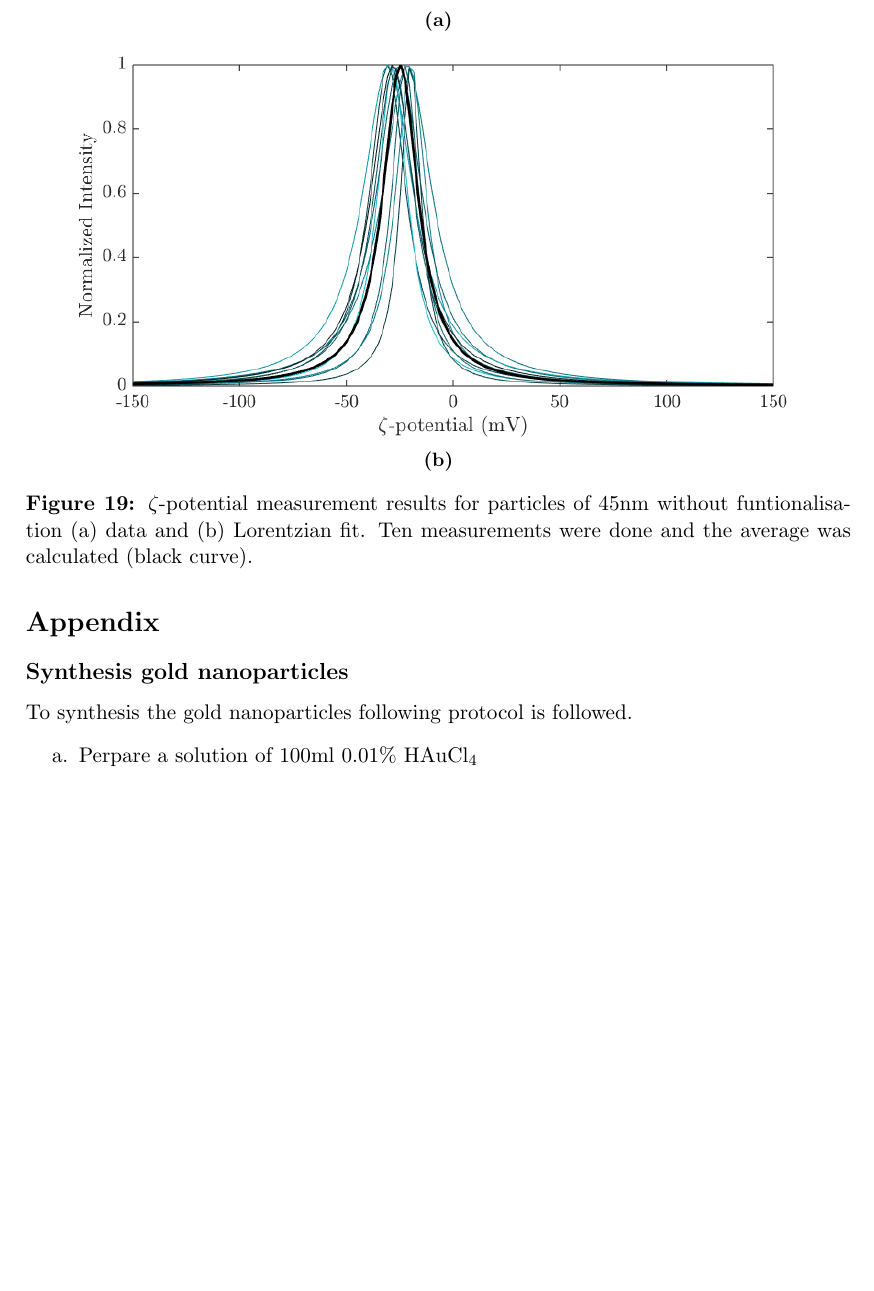
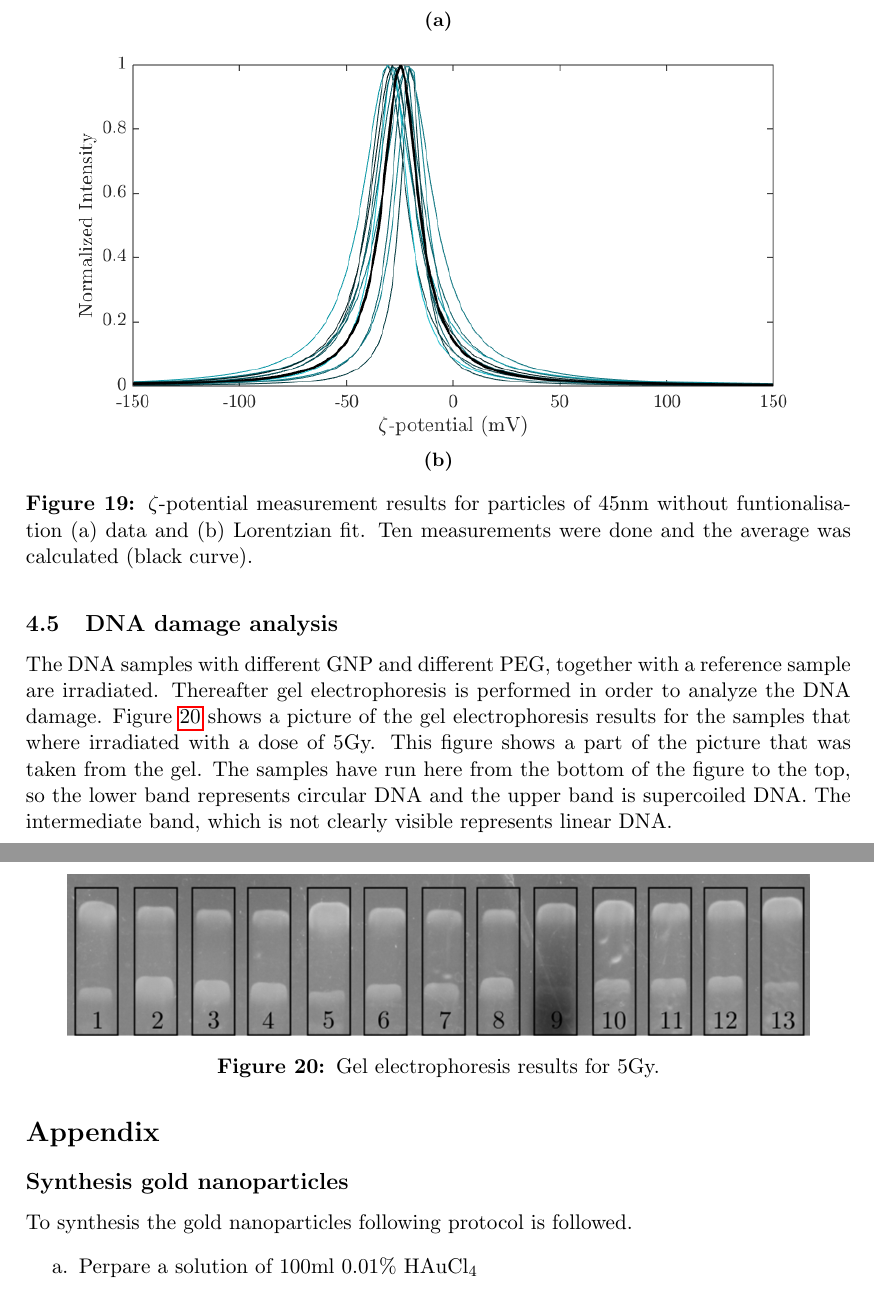
Before and after one commit to Lies1995/Bachelorproef2, a LaTeX paper (Verslag/main.tex, which reads Verslag/content/ResultsAndDiscussion.tex): part of page 21 of 24 before the commit and two parts of pages 21 and 22 of 25 after it, the two joined at a grey line, cut so that both start at the same text, the shorter picture padded with empty space. Compiled offline with pdfLaTeX.

Commit message:
no message

```diff
--- a/Verslag/content/ResultsAndDiscussion.tex
+++ b/Verslag/content/ResultsAndDiscussion.tex
@@ -185,3 +185,12 @@ Another remarkable result of the $\zeta$-potential measurements is that of the $
   $45$&$-24.70 \pm 3.57$ &$-9.05\pm1.32$ & $1.77 \pm 1.60$ & $-3.51 \pm 2.14$ & $-7.90 \pm 1.69$
 \end{tabular}
 \end{table}
+\subsection{DNA damage analysis}
+The DNA samples with different GNP and different PEG, together with a reference sample are irradiated. Thereafter gel electrophoresis is performed in order to analyze the DNA damage. Figure \ref{fig:gel1} shows a picture of the gel electrophoresis results for the samples that where irradiated with a dose of $5$Gy. This figure shows a part of the picture that was taken from the gel. The samples have run here from the bottom of the figure to the top, so the lower band represents circular DNA and the upper band is supercoiled DNA. The intermediate band, which is not clearly visible represents linear DNA.
+
+\begin{figure}
+  \centering
+  \includegraphics[width=0.9\textwidth]{gfx/gel1}
+  \caption{Gel electrophoresis results for $5$Gy. }
+  \label{fig:gel1}
+\end{figure}
```
Also changed, not shown: Verslag/gfx/15.png (added), Verslag/gfx/30.png (added), Verslag/gfx/45.png (added), Verslag/gfx/gel1.png (added).
